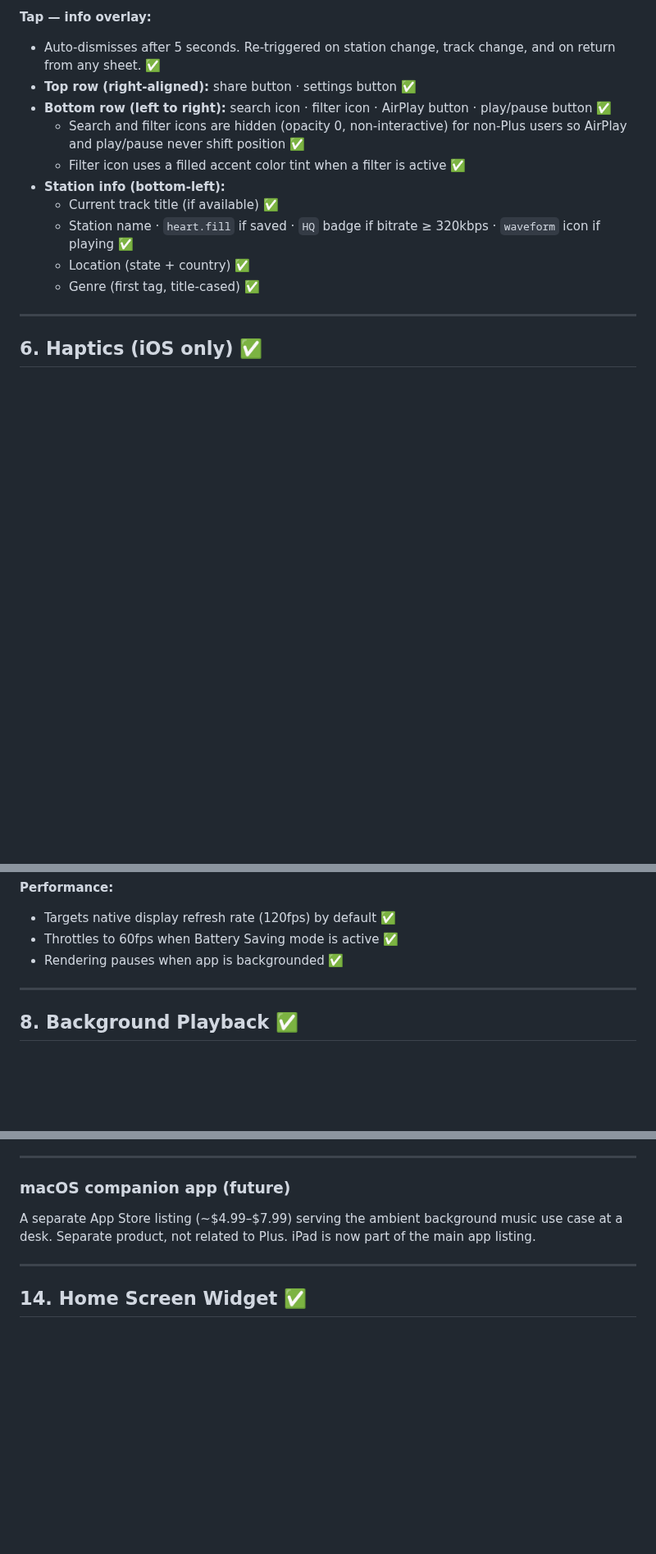
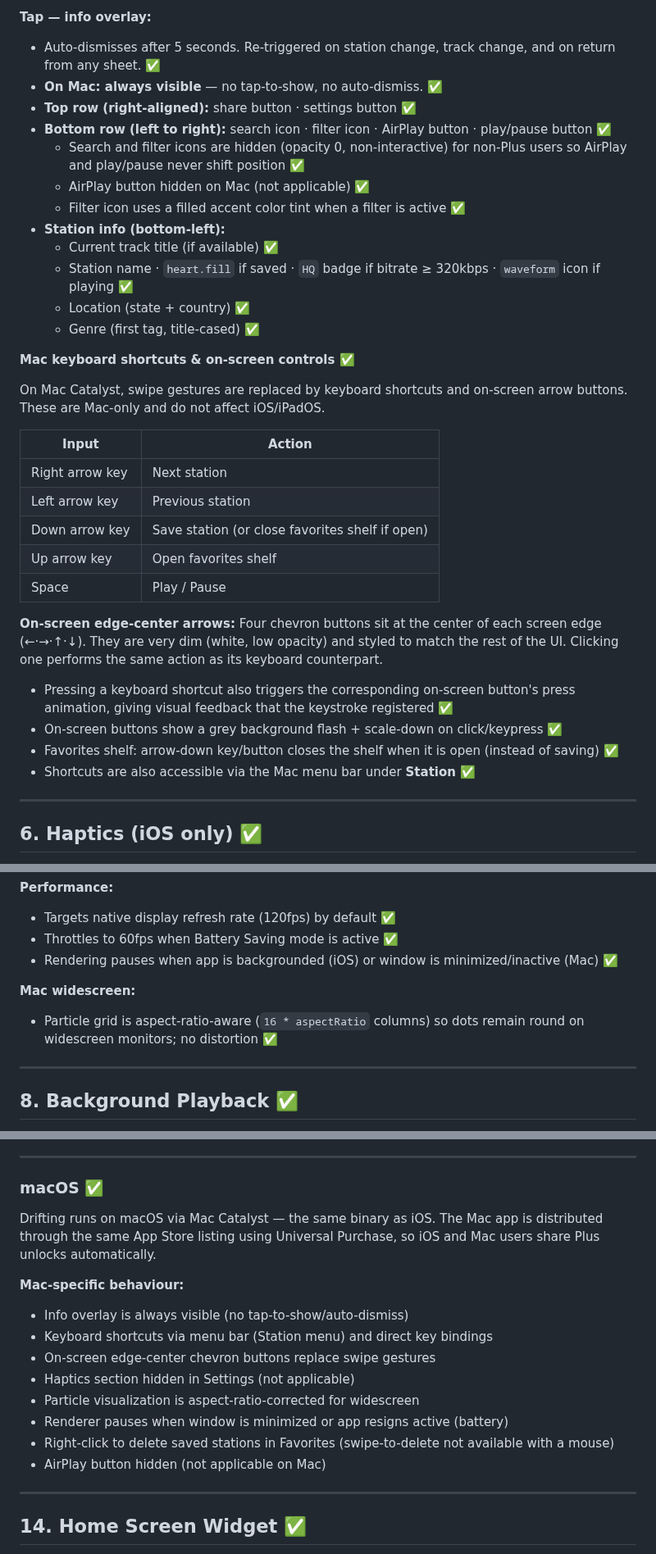
Before and after one commit to vitorpfr/drifting, a Markdown page: docs/design-spec.md, 3 parts joined by grey strips. Shown at 82% size. Rendered like a GitHub page; blank space fills up the shorter version.

Commit message:
docs: update design spec with Mac Catalyst implementation
Co-Authored-By: Claude Sonnet 4.6 <noreply@anthropic.com>

```diff
--- a/docs/design-spec.md
+++ b/docs/design-spec.md
@@ -152,15 +155,36 @@ The full-screen visualization is the only visible element by default. All intera
 
 **Tap — info overlay:**
 - Auto-dismisses after 5 seconds. Re-triggered on station change, track change, and on return from any sheet. ✅
+- **On Mac: always visible** — no tap-to-show, no auto-dismiss. ✅
 - **Top row (right-aligned):** share button · settings button ✅
 - **Bottom row (left to right):** search icon · filter icon · AirPlay button · play/pause button ✅
   - Search and filter icons are hidden (opacity 0, non-interactive) for non-Plus users so AirPlay and play/pause never shift position ✅
+  - AirPlay button hidden on Mac (not applicable) ✅
   - Filter icon uses a filled accent color tint when a filter is active ✅
 - **Station info (bottom-left):**
   - Current track title (if available) ✅
   - Station name · `heart.fill` if saved · `HQ` badge if bitrate ≥ 320kbps · `waveform` icon if playing ✅
   - Location (state + country) ✅
   - Genre (first tag, title-cased) ✅
+
+**Mac keyboard shortcuts & on-screen controls ✅**
+
+On Mac Catalyst, swipe gestures are replaced by keyboard shortcuts and on-screen arrow buttons. These are Mac-only and do not affect iOS/iPadOS.
+
+| Input | Action |
+|---|---|
+| Right arrow key | Next station |
+| Left arrow key | Previous station |
+| Down arrow key | Save station (or close favorites shelf if open) |
+| Up arrow key | Open favorites shelf |
+| Space | Play / Pause |
+
+**On-screen edge-center arrows:** Four chevron buttons sit at the center of each screen edge (←·→·↑·↓). They are very dim (white, low opacity) and styled to match the rest of the UI. Clicking one performs the same action as its keyboard counterpart.
+
+- Pressing a keyboard shortcut also triggers the corresponding on-screen button's press animation, giving visual feedback that the keystroke registered ✅
+- On-screen buttons show a grey background flash + scale-down on click/keypress ✅
+- Favorites shelf: arrow-down key/button closes the shelf when it is open (instead of saving) ✅
+- Shortcuts are also accessible via the Mac menu bar under **Station** ✅
 
 ---
 
@@ -235,7 +259,10 @@ Colors are station-specific and deterministic: derived from a hash of the statio
 **Performance:**
 - Targets native display refresh rate (120fps) by default ✅
 - Throttles to 60fps when Battery Saving mode is active ✅
-- Rendering pauses when app is backgrounded ✅
+- Rendering pauses when app is backgrounded (iOS) or window is minimized/inactive (Mac) ✅
+
+**Mac widescreen:**
+- Particle grid is aspect-ratio-aware (`16 * aspectRatio` columns) so dots remain round on widescreen monitors; no distortion ✅
 
 ---
 
@@ -415,9 +442,19 @@ A single non-consumable IAP surfaced in Settings only. No prompts, no banners, n
 
 ---
 
-### macOS companion app (future)
+### macOS ✅
 
-A separate App Store listing (~$4.99–$7.99) serving the ambient background music use case at a desk. Separate product, not related to Plus. iPad is now part of the main app listing.
+Drifting runs on macOS via Mac Catalyst — the same binary as iOS. The Mac app is distributed through the same App Store listing using Universal Purchase, so iOS and Mac users share Plus unlocks automatically.
+
+**Mac-specific behaviour:**
+- Info overlay is always visible (no tap-to-show/auto-dismiss)
+- Keyboard shortcuts via menu bar (Station menu) and direct key bindings
+- On-screen edge-center chevron buttons replace swipe gestures
+- Haptics section hidden in Settings (not applicable)
+- Particle visualization is aspect-ratio-corrected for widescreen
+- Renderer pauses when window is minimized or app resigns active (battery)
+- Right-click to delete saved stations in Favorites (swipe-to-delete not available with a mouse)
+- AirPlay button hidden (not applicable on Mac)
 
 ---
 
```
Also changed, not shown: other parts of docs/design-spec.md (+7 -4 lines).
